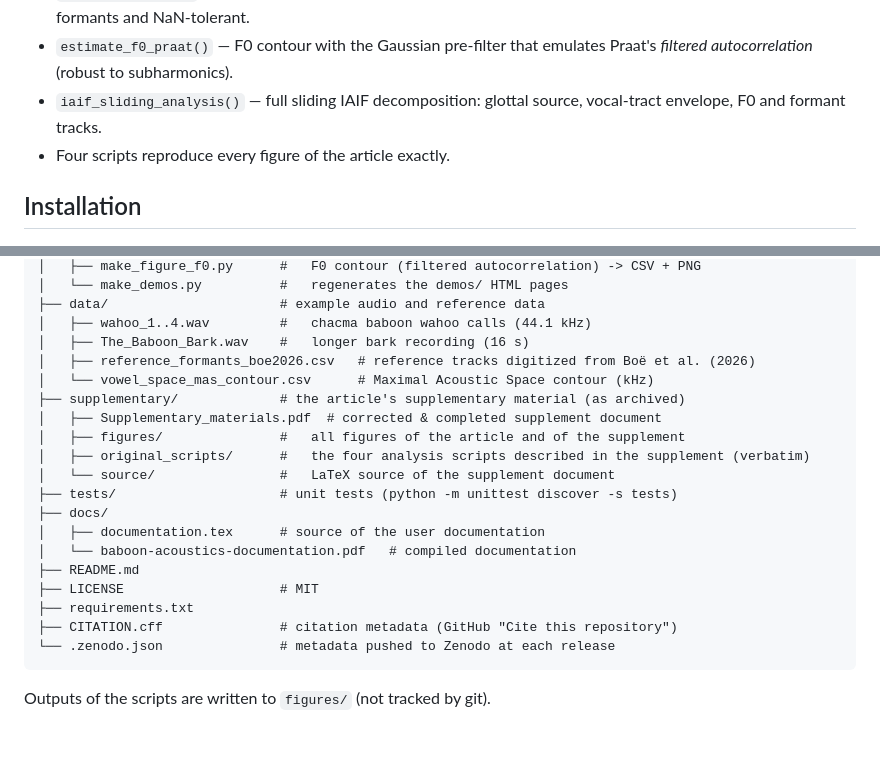
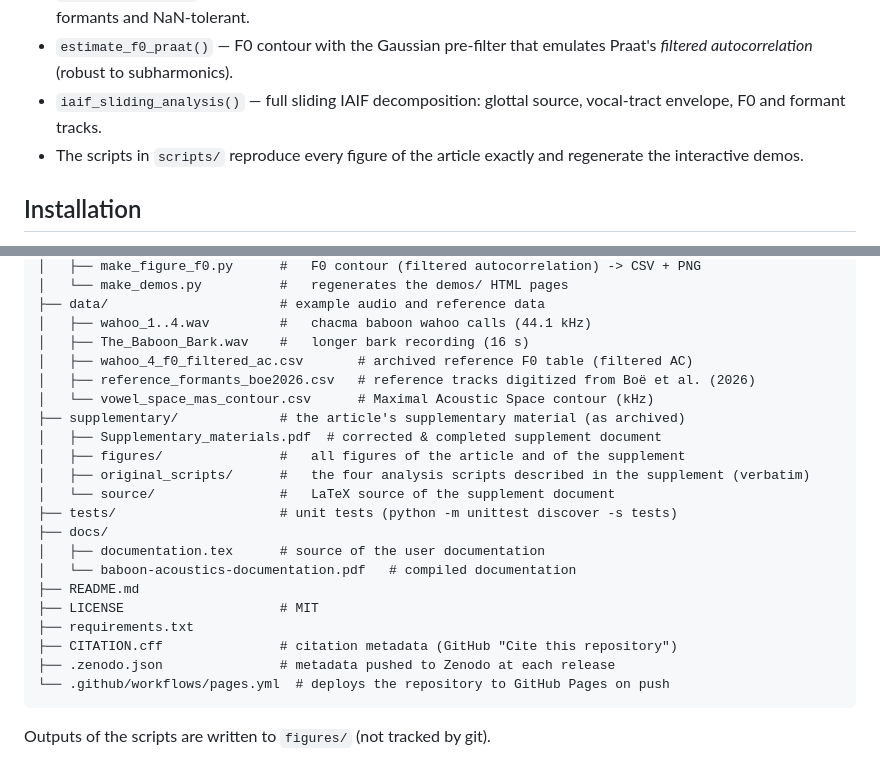
Before and after one commit to FBerthommier/baboon-acoustics, a Markdown page: README.md, 2 parts joined by grey strips. Drawn GitHub-style; blank space fills up the shorter version.

Commit message:
Align README (tree: archived F0 CSV, Pages workflow; scripts count) and remove generated directories from the working tree

````diff
--- a/README.md
+++ b/README.md
@@ -53,7 +53,8 @@ badges everything cited by the article (Open Data badge).
   emulates Praat's *filtered autocorrelation* (robust to subharmonics).
 - `iaif_sliding_analysis()` — full sliding IAIF decomposition: glottal
   source, vocal-tract envelope, F0 and formant tracks.
-- Four scripts reproduce every figure of the article exactly.
+- The scripts in `scripts/` reproduce every figure of the article exactly
+  and regenerate the interactive demos.
 
 ## Installation
 
@@ -168,6 +169,7 @@ baboon-acoustics/
 ├── data/                      # example audio and reference data
 │   ├── wahoo_1..4.wav         #   chacma baboon wahoo calls (44.1 kHz)
 │   ├── The_Baboon_Bark.wav    #   longer bark recording (16 s)
+│   ├── wahoo_4_f0_filtered_ac.csv       # archived reference F0 table (filtered AC)
 │   ├── reference_formants_boe2026.csv   # reference tracks digitized from Boë et al. (2026)
 │   └── vowel_space_mas_contour.csv      # Maximal Acoustic Space contour (kHz)
 ├── supplementary/             # the article's supplementary material (as archived)
@@ -183,7 +185,8 @@ baboon-acoustics/
 ├── LICENSE                    # MIT
 ├── requirements.txt
 ├── CITATION.cff               # citation metadata (GitHub "Cite this repository")
-└── .zenodo.json               # metadata pushed to Zenodo at each release
+├── .zenodo.json               # metadata pushed to Zenodo at each release
+└── .github/workflows/pages.yml  # deploys the repository to GitHub Pages on push
 ```
 
 Outputs of the scripts are written to `figures/` (not tracked by git).
````
